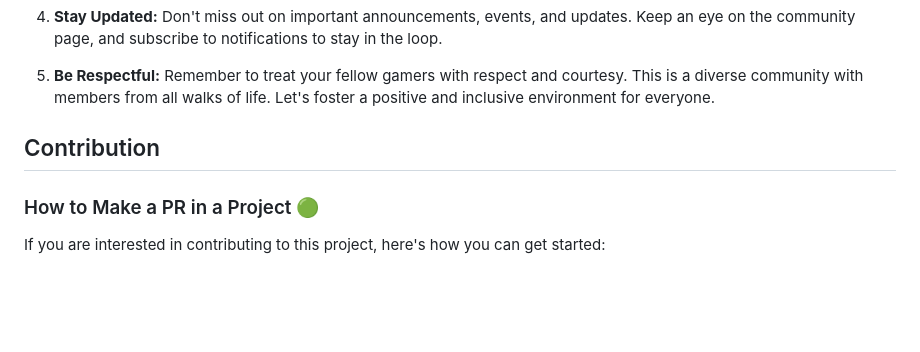
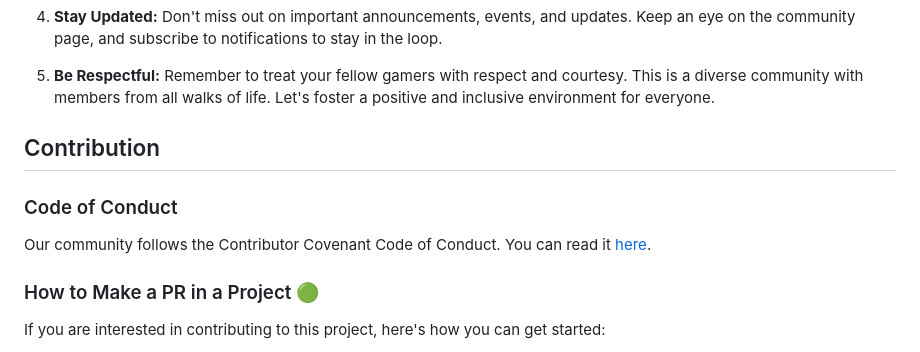
Before and after one commit to ChromeGaming/Community-Page, a Markdown page: README.md, the part around the change. GitHub-like rendering; blank space fills up the shorter version.

Commit message:
Code of conduct included

```diff
--- a/README.md
+++ b/README.md
@@ -72,6 +72,11 @@ Check out the [project website](https://gamesphere-multiplayer.github.io/Communi
 
 ## Contribution
 
+### Code of Conduct
+
+Our community follows the Contributor Covenant Code of Conduct. You can read it [here](CONTRIBUTING.md).
+
+
 ### How to Make a PR in a Project 🟢
 
 If you are interested in contributing to this project, here's how you can get started:
```
